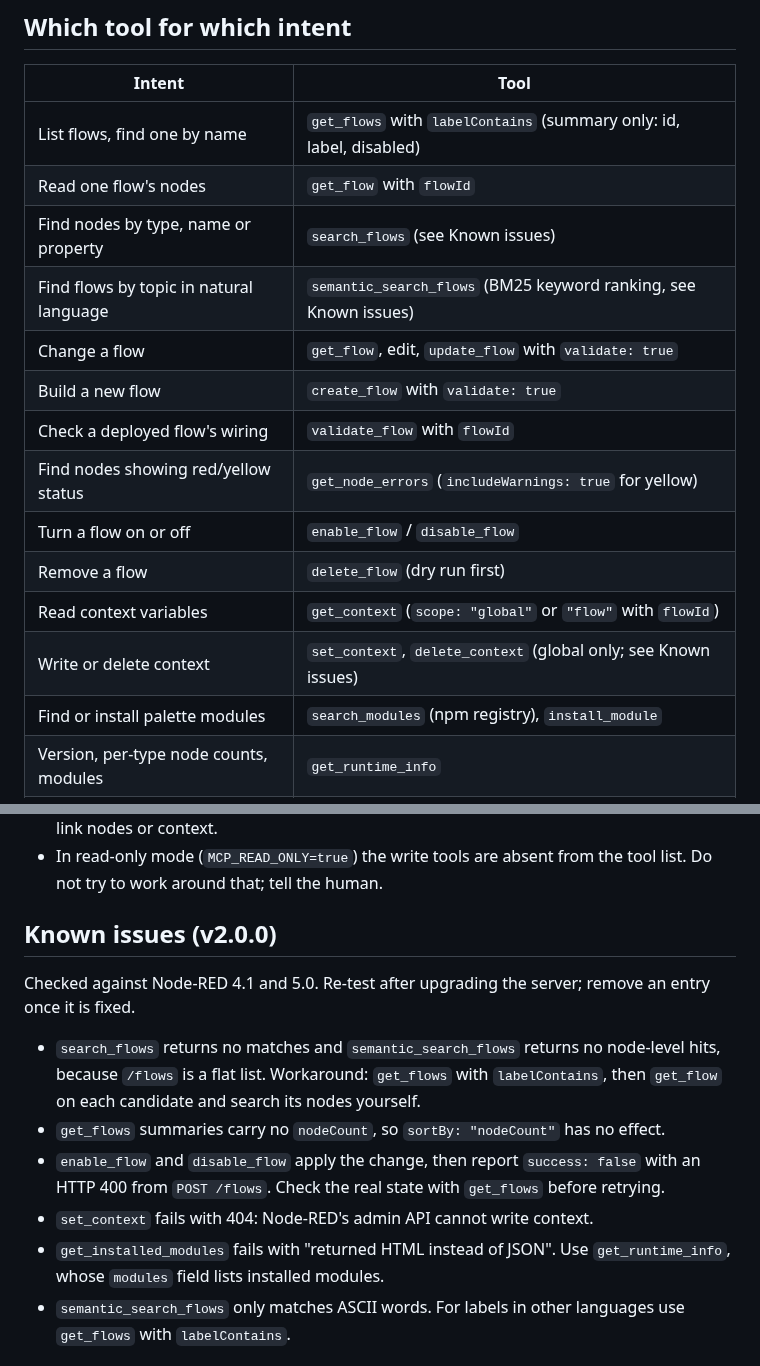
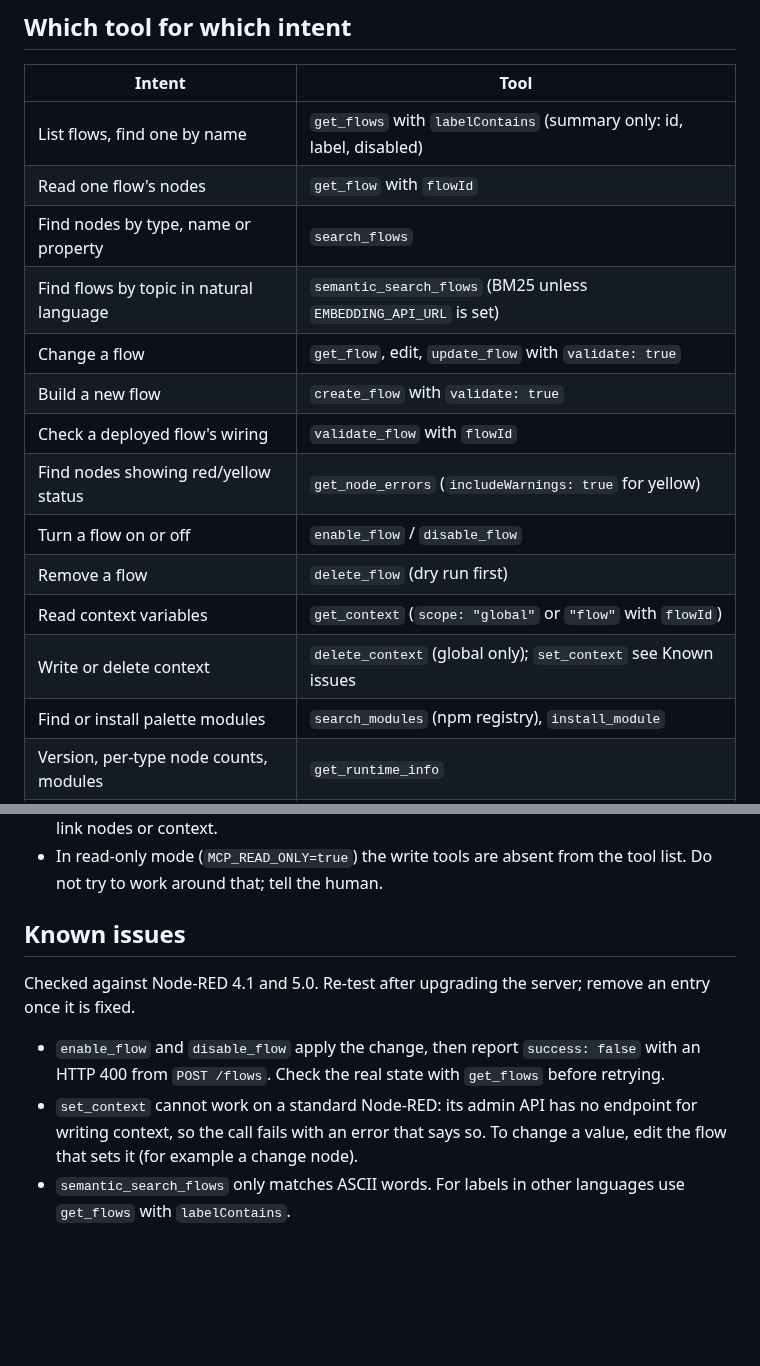
Before and after one commit to ziv-daniel/node-red-mcp, a Markdown page: skills/node-red-mcp/SKILL.md, 2 parts joined by grey strips. Rendered like a GitHub page; blank space fills up the shorter version.

Commit message:
docs(skill): drop known issues this branch fixes
Co-Authored-By: Claude Opus 5.5 (1M context) <noreply@anthropic.com>

```diff
--- a/skills/node-red-mcp/SKILL.md
+++ b/skills/node-red-mcp/SKILL.md
@@ -32,8 +32,8 @@ or raw JSON on success.
 | --------------------------------------- | -------------------------------------------------------------------- |
 | List flows, find one by name            | `get_flows` with `labelContains` (summary only: id, label, disabled) |
 | Read one flow's nodes                   | `get_flow` with `flowId`                                             |
-| Find nodes by type, name or property    | `search_flows` (see Known issues)                                    |
-| Find flows by topic in natural language | `semantic_search_flows` (BM25 keyword ranking, see Known issues)     |
+| Find nodes by type, name or property    | `search_flows`                                                       |
+| Find flows by topic in natural language | `semantic_search_flows` (BM25 unless `EMBEDDING_API_URL` is set)     |
 | Change a flow                           | `get_flow`, edit, `update_flow` with `validate: true`                |
 | Build a new flow                        | `create_flow` with `validate: true`                                  |
 | Check a deployed flow's wiring          | `validate_flow` with `flowId`                                        |
@@ -41,7 +41,7 @@ or raw JSON on success.
 | Turn a flow on or off                   | `enable_flow` / `disable_flow`                                       |
 | Remove a flow                           | `delete_flow` (dry run first)                                        |
 | Read context variables                  | `get_context` (`scope: "global"` or `"flow"` with `flowId`)          |
-| Write or delete context                 | `set_context`, `delete_context` (global only; see Known issues)      |
+| Write or delete context                 | `delete_context` (global only); `set_context` see Known issues       |
 | Find or install palette modules         | `search_modules` (npm registry), `install_module`                    |
 | Version, per-type node counts, modules  | `get_runtime_info`                                                   |
 | Is the runtime started or stopped       | `get_flow_state`                                                     |
@@ -130,23 +130,17 @@ the human. Only after their yes, call it again with `dryRun: false` and
 - In read-only mode (`MCP_READ_ONLY=true`) the write tools are absent from the
   tool list. Do not try to work around that; tell the human.
 
-## Known issues (v2.0.0)
+## Known issues
 
 Checked against Node-RED 4.1 and 5.0. Re-test after upgrading the server; remove
 an entry once it is fixed.
 
-- `search_flows` returns no matches and `semantic_search_flows` returns no
-  node-level hits, because `/flows` is a flat list. Workaround: `get_flows` with
-  `labelContains`, then `get_flow` on each candidate and search its nodes
-  yourself.
-- `get_flows` summaries carry no `nodeCount`, so `sortBy: "nodeCount"` has no
-  effect.
 - `enable_flow` and `disable_flow` apply the change, then report
   `success: false` with an HTTP 400 from `POST /flows`. Check the real state
   with `get_flows` before retrying.
-- `set_context` fails with 404: Node-RED's admin API cannot write context.
-- `get_installed_modules` fails with "returned HTML instead of JSON". Use
-  `get_runtime_info`, whose `modules` field lists installed modules.
+- `set_context` cannot work on a standard Node-RED: its admin API has no
+  endpoint for writing context, so the call fails with an error that says so. To
+  change a value, edit the flow that sets it (for example a change node).
 - `semantic_search_flows` only matches ASCII words. For labels in other
   languages use `get_flows` with `labelContains`.
 
```
